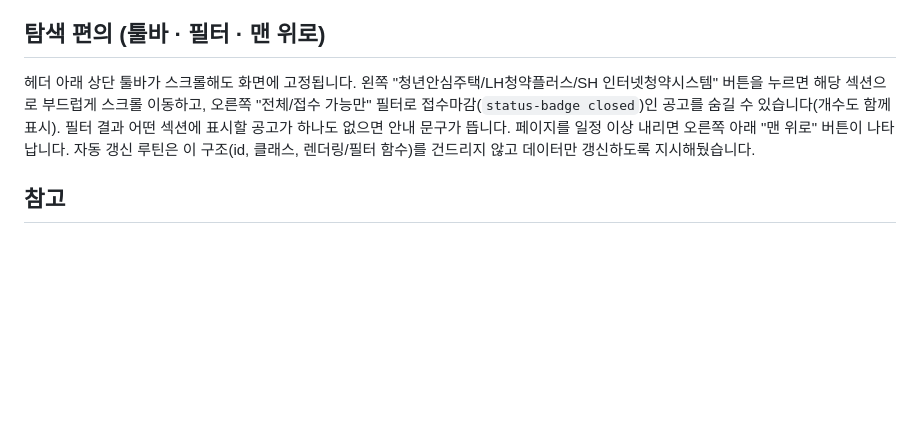
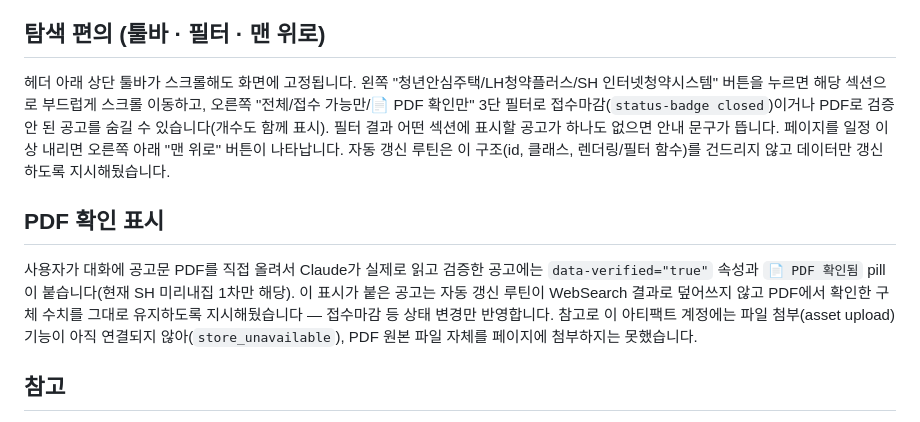
Before and after one commit to 0126hyeonuk-jpg/home, a Markdown page: README.md, the part around the change. GitHub-like rendering; blank space fills up the shorter version.

Commit message:
PDF 확인 여부 표시/필터 추가
사용자가 직접 PDF를 준 공고에 data-verified 속성과 "PDF 확인됨" pill을
붙이고, 툴바에 세 번째 필터("PDF 확인만")를 추가했다. 자동 갱신
루틴이 이 표시가 붙은 공고의 검증된 수치를 WebSearch 결과로
덮어쓰지 않도록 프롬프트를 갱신했다. 아티팩트 asset 업로드는 이
계정에서 아직 막혀 있어(store_unavailable) PDF 원본 첨부는 보류.

Co-Authored-By: Claude Sonnet 5 <noreply@anthropic.com>
Claude-Session: https://claude.ai/code/session_01VLfYkyEnhd73Nebmqf8Hbq

```diff
--- a/README.md
+++ b/README.md
@@ -43,7 +43,11 @@ SH·LH·청년안심주택 3개 기관 각각의 신혼부부 대상 입주자
 
 ## 탐색 편의 (툴바 · 필터 · 맨 위로)
 
-헤더 아래 상단 툴바가 스크롤해도 화면에 고정됩니다. 왼쪽 "청년안심주택/LH청약플러스/SH 인터넷청약시스템" 버튼을 누르면 해당 섹션으로 부드럽게 스크롤 이동하고, 오른쪽 "전체/접수 가능만" 필터로 접수마감(`status-badge closed`)인 공고를 숨길 수 있습니다(개수도 함께 표시). 필터 결과 어떤 섹션에 표시할 공고가 하나도 없으면 안내 문구가 뜹니다. 페이지를 일정 이상 내리면 오른쪽 아래 "맨 위로" 버튼이 나타납니다. 자동 갱신 루틴은 이 구조(id, 클래스, 렌더링/필터 함수)를 건드리지 않고 데이터만 갱신하도록 지시해뒀습니다.
+헤더 아래 상단 툴바가 스크롤해도 화면에 고정됩니다. 왼쪽 "청년안심주택/LH청약플러스/SH 인터넷청약시스템" 버튼을 누르면 해당 섹션으로 부드럽게 스크롤 이동하고, 오른쪽 "전체/접수 가능만/📄 PDF 확인만" 3단 필터로 접수마감(`status-badge closed`)이거나 PDF로 검증 안 된 공고를 숨길 수 있습니다(개수도 함께 표시). 필터 결과 어떤 섹션에 표시할 공고가 하나도 없으면 안내 문구가 뜹니다. 페이지를 일정 이상 내리면 오른쪽 아래 "맨 위로" 버튼이 나타납니다. 자동 갱신 루틴은 이 구조(id, 클래스, 렌더링/필터 함수)를 건드리지 않고 데이터만 갱신하도록 지시해뒀습니다.
+
+## PDF 확인 표시
+
+사용자가 대화에 공고문 PDF를 직접 올려서 Claude가 실제로 읽고 검증한 공고에는 `data-verified="true"` 속성과 `📄 PDF 확인됨` pill이 붙습니다(현재 SH 미리내집 1차만 해당). 이 표시가 붙은 공고는 자동 갱신 루틴이 WebSearch 결과로 덮어쓰지 않고 PDF에서 확인한 구체 수치를 그대로 유지하도록 지시해뒀습니다 — 접수마감 등 상태 변경만 반영합니다. 참고로 이 아티팩트 계정에는 파일 첨부(asset upload) 기능이 아직 연결되지 않아(`store_unavailable`), PDF 원본 파일 자체를 페이지에 첨부하지는 못했습니다.
 
 ## 참고
 
```
